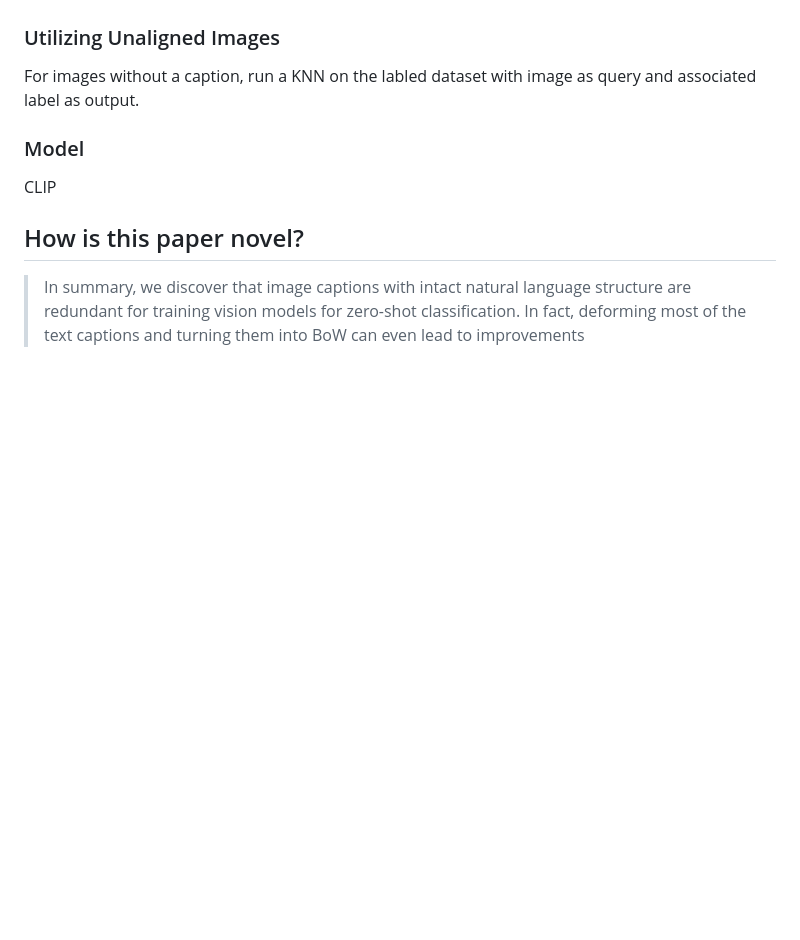
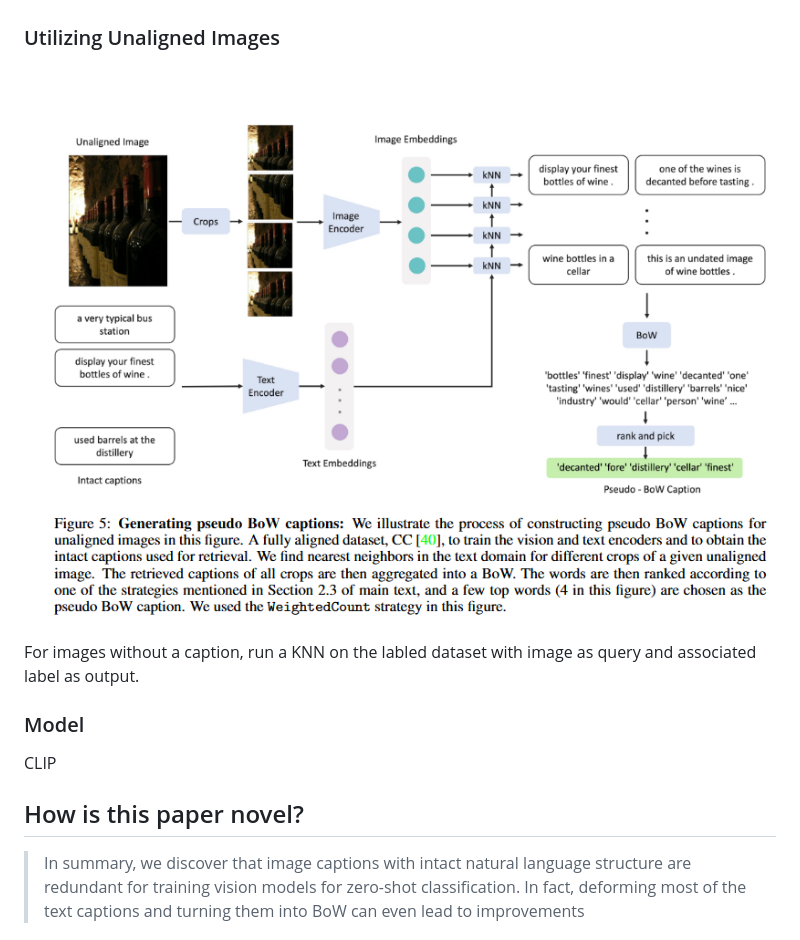
Before and after one commit to Ghost---Shadow/digest, a Markdown page: RepresentationLearning/FistfulOfWords.md, the part around one of its changes. Drawn GitHub-style; pictures changed too: RepresentationLearning/FistfulOfWords2.png (added); blank space fills up the shorter version.

Commit message:
Fistful of words

```diff
--- a/RepresentationLearning/FistfulOfWords.md
+++ b/RepresentationLearning/FistfulOfWords.md
@@ -33,6 +33,8 @@ Better CLIP
 5. **Keep(n)**: Retains only the first n words of a caption, used in conjunction with other operations to keep a few random words from the original caption.
 
 ### Utilizing Unaligned Images
+
+![FistfulOfWords2](./FistfulOfWords2.png)
 
 For images without a caption, run a KNN on the labled dataset with image as query and associated label as output.
 
```
Also changed, not shown: other parts of RepresentationLearning/FistfulOfWords.md (+1 -1 lines).
